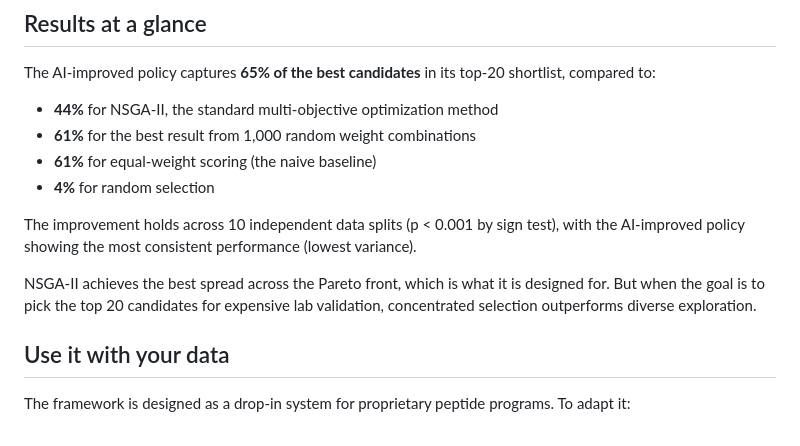
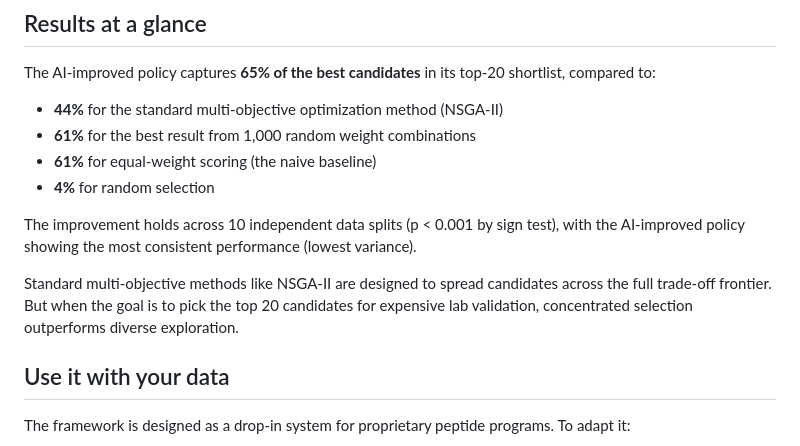
Before and after one commit to ewijaya/autoresearch-developability, a Markdown page: README.md, the part around the change. Drawn GitHub-style.

Commit message:
docs: clarify NSGA-II references for non-technical readers

```diff
--- a/README.md
+++ b/README.md
@@ -27,14 +27,14 @@ The system has three parts:
 
 The AI-improved policy captures **65% of the best candidates** in its top-20 shortlist, compared to:
 
-- **44%** for NSGA-II, the standard multi-objective optimization method
+- **44%** for the standard multi-objective optimization method (NSGA-II)
 - **61%** for the best result from 1,000 random weight combinations
 - **61%** for equal-weight scoring (the naive baseline)
 - **4%** for random selection
 
 The improvement holds across 10 independent data splits (p < 0.001 by sign test), with the AI-improved policy showing the most consistent performance (lowest variance).
 
-NSGA-II achieves the best spread across the Pareto front, which is what it is designed for. But when the goal is to pick the top 20 candidates for expensive lab validation, concentrated selection outperforms diverse exploration.
+Standard multi-objective methods like NSGA-II are designed to spread candidates across the full trade-off frontier. But when the goal is to pick the top 20 candidates for expensive lab validation, concentrated selection outperforms diverse exploration.
 
 ## Use it with your data
 
```
